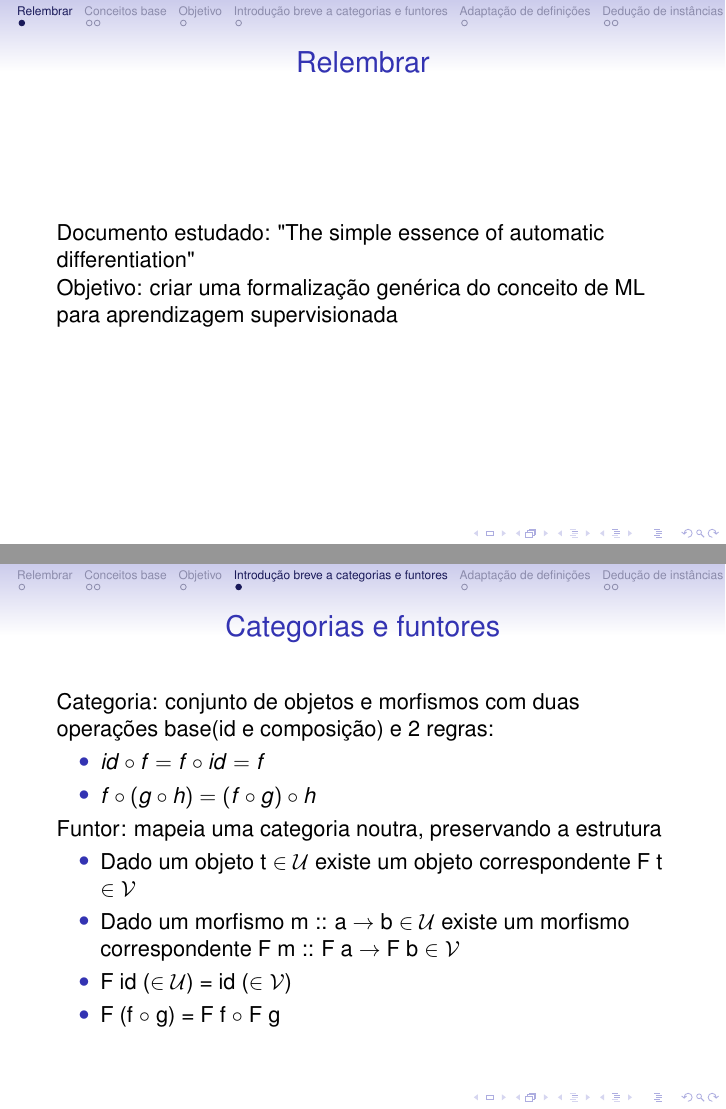
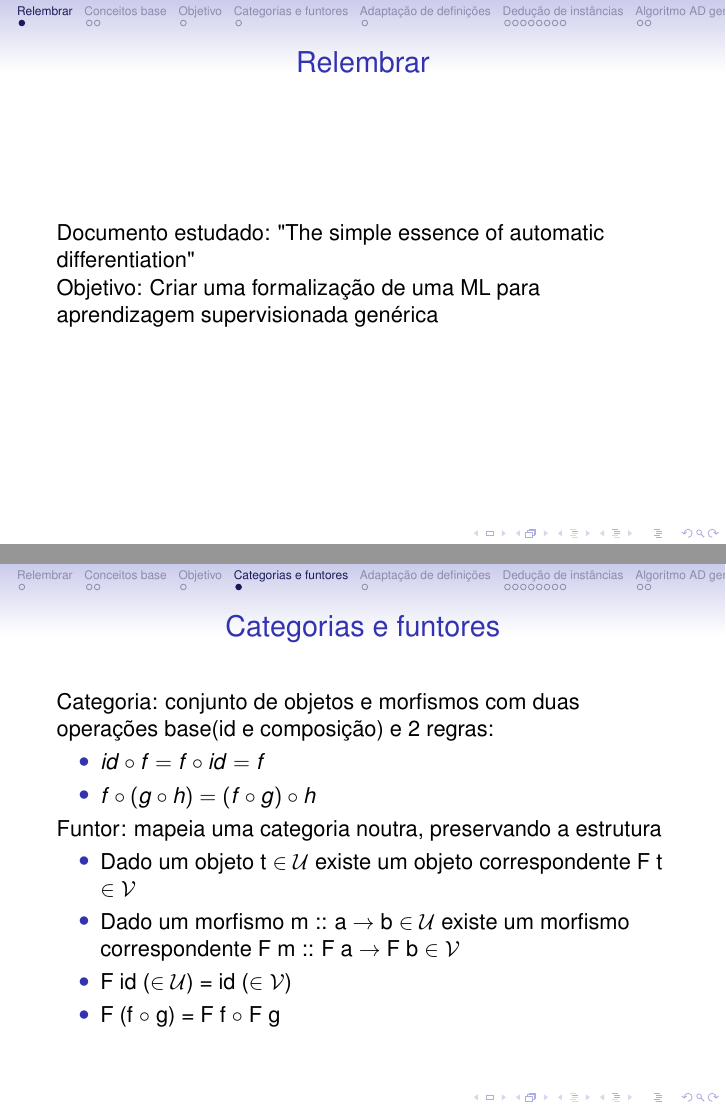
Before and after one commit to Ezequiel-Moreira/LEI_2019_Uminho, LaTeX slides (checkpoint2/apresentação.tex): pages 3 and 7 of 21, joined at a grey line. Compiled offline with pdfLaTeX.

Commit message:
further minor changes

```diff
--- a/checkpoint2/apresentação.tex
+++ b/checkpoint2/apresentação.tex
@@ -352,7 +352,7 @@
 \begin{frame}{Relembrar}
 Documento estudado: "The simple essence of automatic differentiation"
 
-Objetivo: criar uma formalização genérica do conceito de ML para aprendizagem supervisionada
+Objetivo: Criar uma formalização de uma ML para aprendizagem supervisionada genérica
 \end{frame}
 
 
@@ -441,7 +441,7 @@ de modo a obter um algoritmo generalizado para AD.
 
 
 
-\section{Introdução breve a categorias e funtores}
+\section{Categorias e funtores}
 
 \begin{frame}{Categorias e funtores}
 
```
Also changed, not shown: checkpoint2/apresentação.pdf, checkpoint2/apresentação.tex (3 more changed lines), 1 other file.
